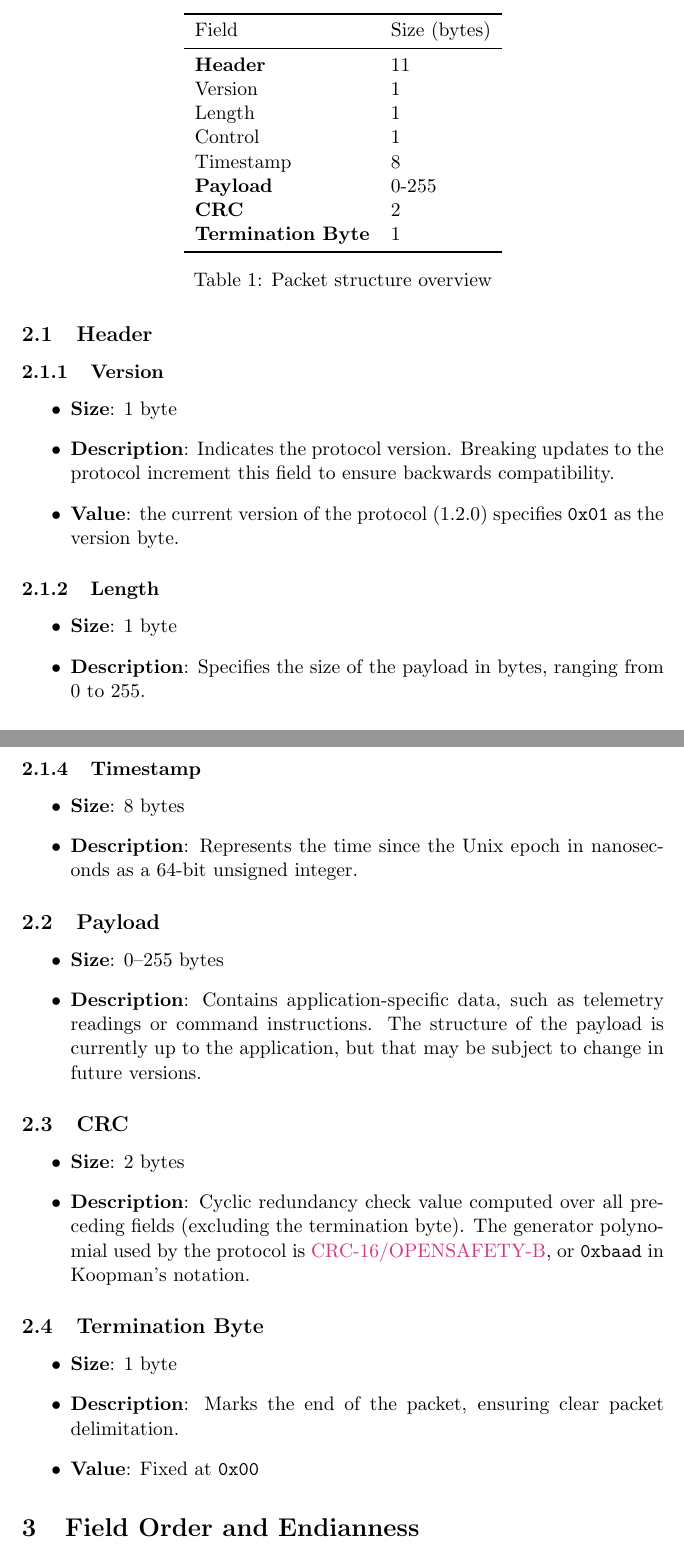
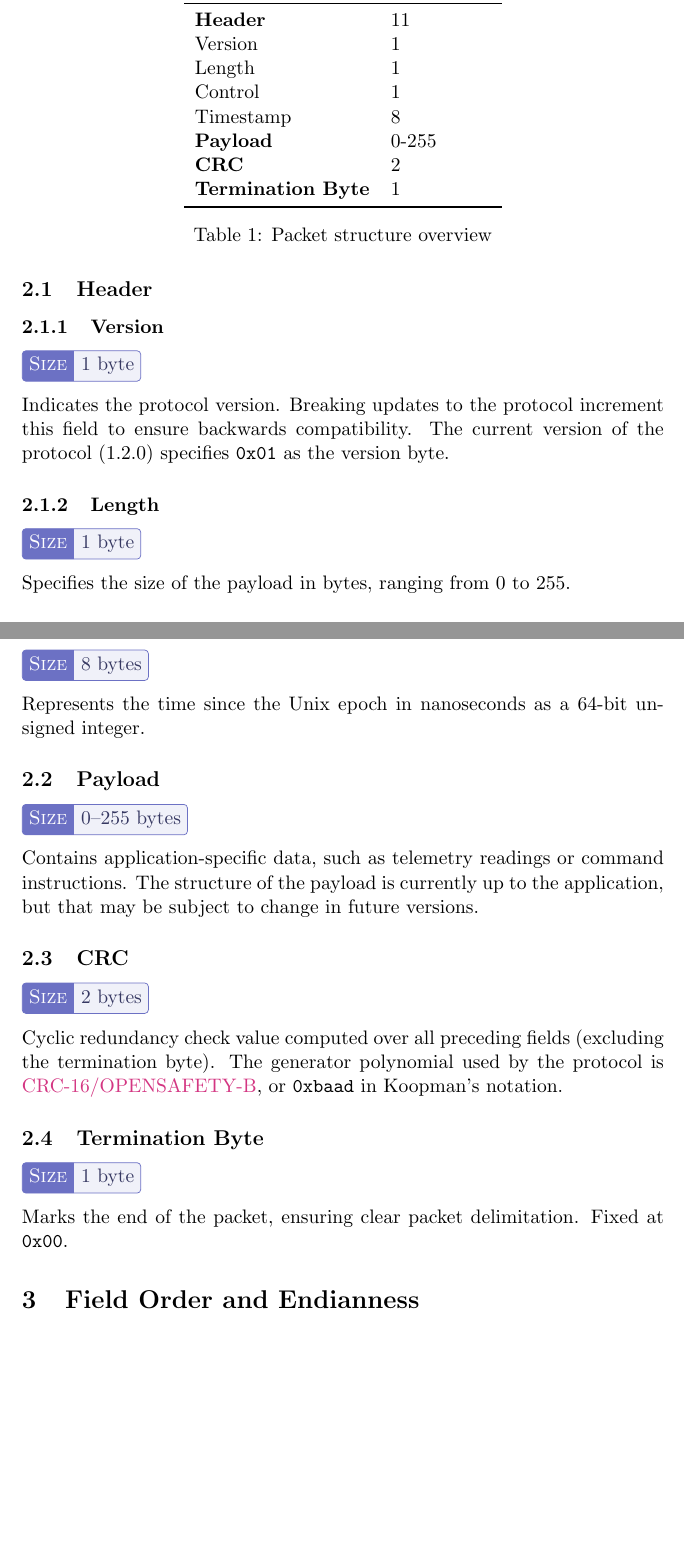
Before and after one commit to orbisat-oeiras/orbipacket, a LaTeX document (spec.tex): two parts of pages 3 and 4 of 7, joined at a grey line, cut at the place of the change, the shorter picture padded with empty space. Compiled offline with pdfLaTeX.

Commit message:
style: improve formatting of packet field descriptions

```diff
--- a/spec.tex
+++ b/spec.tex
@@ -1,7 +1,7 @@
 \documentclass[a4paper,11pt,english]{article}
 \usepackage{standalone}
 \usepackage{tikz}
-\usetikzlibrary{decorations.pathreplacing,arrows.meta}
+\usetikzlibrary{decorations.pathreplacing,arrows.meta,shapes}
 \usepackage{tcolorbox}
 \tcbuselibrary{breakable,skins}
 \usepackage{babel}
@@ -118,14 +134,10 @@ Each packet consists of the following fields, which must be encoded in the speci
 \subsection{Header}
 
 \subsubsection{Version}
-\begin{itemize}
-  \item \textbf{Size}: 1 byte
-  \item \textbf{Description}: Indicates the protocol version. Breaking updates to the protocol increment this field to ensure backwards compatibility.
-  \item \textbf{Value}: the current version of the protocol (\version) specifies \texttt{0x\versionbyte} as the version byte.
-\end{itemize}
+\fieldsize{1 byte}\\[8pt]
+Indicates the protocol version. Breaking updates to the protocol increment this field to ensure backwards compatibility. The current version of the protocol (\version) specifies \texttt{0x\versionbyte} as the version byte.
+
 
 \subsubsection{Length}
-\begin{itemize}
-  \item \textbf{Size}: 1 byte
-  \item \textbf{Description}: Specifies the size of the payload in bytes, ranging from 0 to 255.
-\end{itemize}
+\fieldsize{1 byte}\\[8pt]
+Specifies the size of the payload in bytes, ranging from 0 to 255.
@@ -139,32 +151,27 @@ Each packet consists of the following fields, which must be encoded in the speci
   \item \textbf{Device ID}: 5 bits, uniquely identifying the source device for TM or target device for TC. Note that device IDs should remain consistent across TM and TC packets.
   \item \textbf{Reserved Bits}: 2 bits, reserved for future use. The value of this field should be ignored.
 \end{itemize}
-\end{itemize}
+
 
 \subsubsection{Timestamp}
-\begin{itemize}
-  \item \textbf{Size}: 8 bytes
-  \item \textbf{Description}: Represents the time since the Unix epoch in nanoseconds as a 64-bit unsigned integer.
-\end{itemize}
+\fieldsize{8 bytes}\\[8pt]
+Represents the time since the Unix epoch in nanoseconds as a 64-bit unsigned integer.
+
 
 \subsection{Payload}
-\begin{itemize}
-  \item \textbf{Size}: 0–255 bytes
-  \item \textbf{Description}: Contains application-specific data, such as telemetry readings or command instructions. The structure of the payload is currently up to the application, but that may be subject to change in future versions.
-\end{itemize}
+\fieldsize{0–255 bytes}\\[8pt]
+Contains application-specific data, such as telemetry readings or command instructions. The structure of the payload is currently up to the application, but that may be subject to change in future versions.
+
 
 \subsection{CRC}
-\begin{itemize}
-  \item \textbf{Size}: 2 bytes
-  \item \textbf{Description}: Cyclic redundancy check value computed over all preceding fields (excluding the termination byte). The generator polynomial used by the protocol is \href{https://reveng.sourceforge.io/crc-catalogue/all.htm#crc.cat.crc-16-opensafety-b}{CRC-16/OPENSAFETY-B}, or \texttt{0xbaad} in Koopman's notation.
-\end{itemize}
+\fieldsize{2 bytes}\\[8pt]
+Cyclic redundancy check value computed over all preceding fields (excluding the termination byte). The generator polynomial used by the protocol is \href{https://reveng.sourceforge.io/crc-catalogue/all.htm#crc.cat.crc-16-opensafety-b}{CRC-16/OPENSAFETY-B}, or \texttt{0xbaad} in Koopman's notation.
+
 
 \subsection{Termination Byte}
-\begin{itemize}
-  \item \textbf{Size}: 1 byte
-  \item \textbf{Description}: Marks the end of the packet, ensuring clear packet delimitation.
-  \item \textbf{Value}: Fixed at \texttt{0x00}
-\end{itemize}
+\fieldsize{1 byte}\\[8pt]
+Marks the end of the packet, ensuring clear packet delimitation. Fixed at \texttt{0x00}.
+
 
 \section{Field Order and Endianness}
 
```
Also changed, not shown: spec.tex (22 more changed lines). Lines whose indentation alone changed are shown as unchanged.
